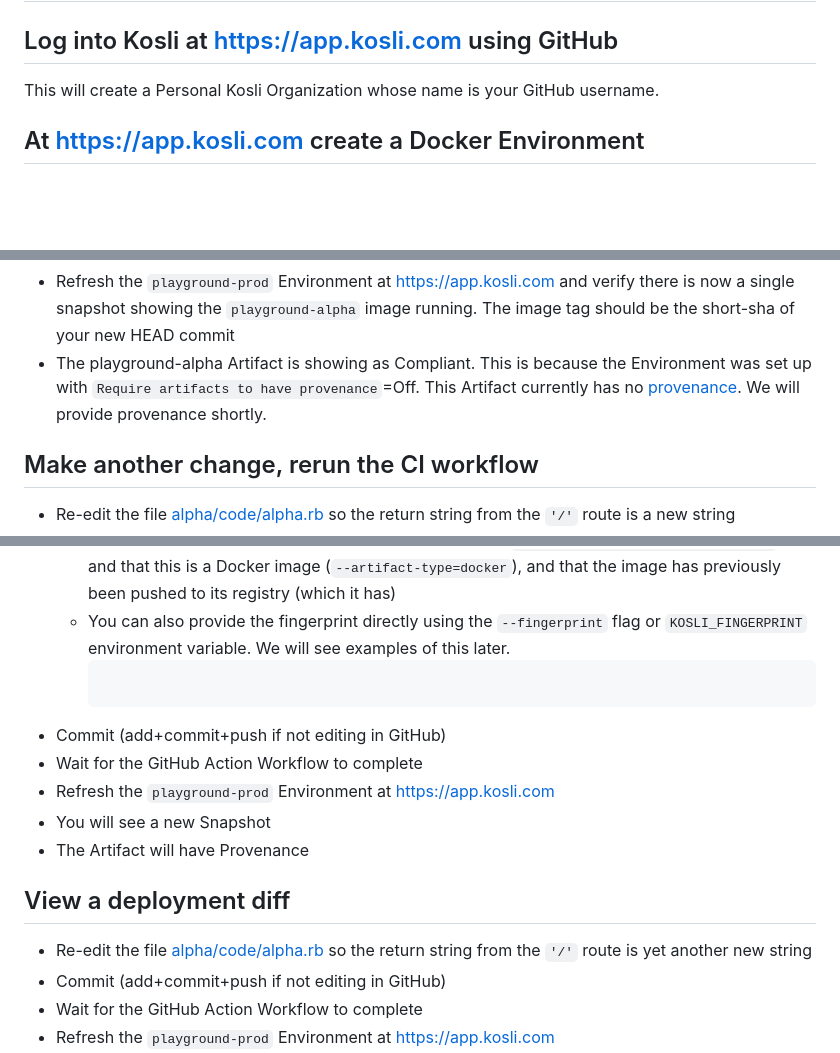
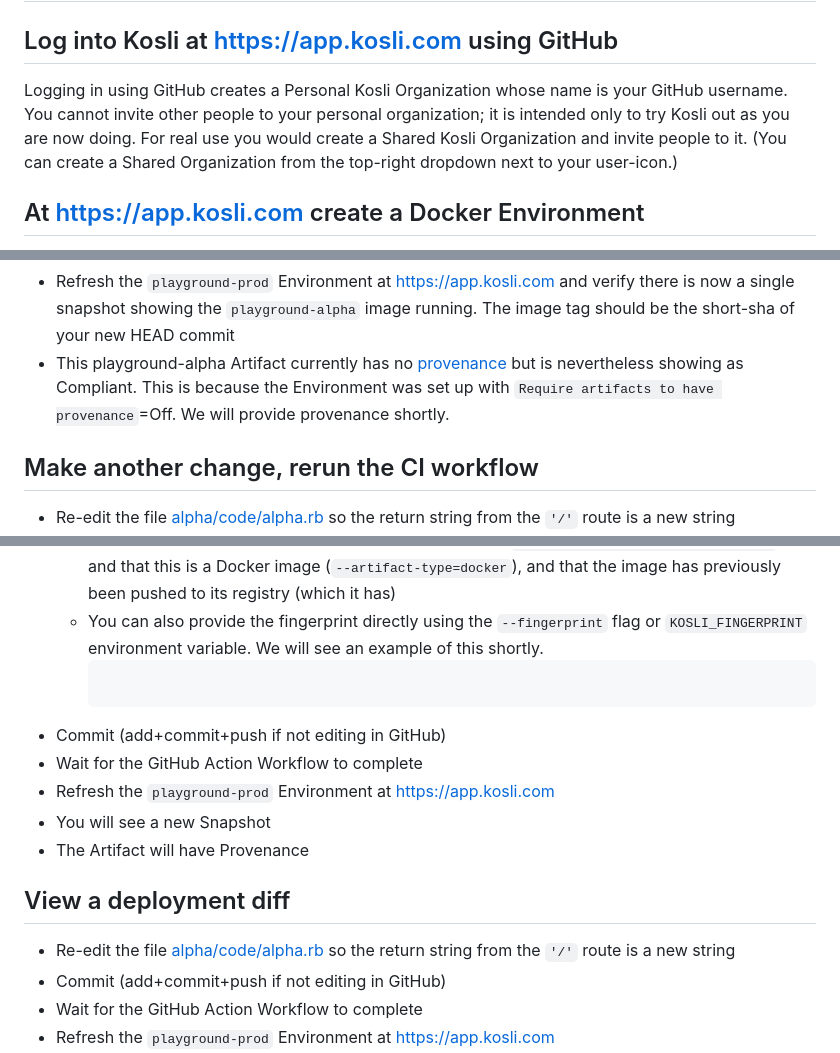
Before and after one commit to tooky/kosli-playground, a Markdown page: README.md, 3 parts joined by grey strips. GitHub-like rendering; blank space fills up the shorter version.

Commit message:
Add info on Org types to readme

````diff
--- a/README.md
+++ b/README.md
@@ -21,7 +21,11 @@ Each workflow fakes the deployment step by doing a "docker compose up"
 
 ## Log into Kosli at https://app.kosli.com using GitHub
 
-This will create a Personal Kosli Organization whose name is your GitHub username.
+Logging in using GitHub creates a Personal Kosli Organization whose name is your GitHub username.
+You cannot invite other people to your personal organization; it is intended only to try Kosli out
+as you are now doing. For real use you would create a Shared Kosli Organization and invite people to it.
+(You can create a Shared Organization from the top-right dropdown next to your user-icon.)
+
 
 ## At https://app.kosli.com create a Docker Environment
 
@@ -93,10 +97,9 @@ It should show the string `Alpha` and nothing else.
 - Wait for the GitHub Action Workflow to complete.
 - Refresh the `playground-prod` Environment at https://app.kosli.com and verify there is now a single snapshot
 showing the `playground-alpha` image running. The image tag should be the short-sha of your new HEAD commit
-- The playground-alpha Artifact is showing as Compliant.
-  This is because the Environment was set up with `Require artifacts to have provenance`=Off.
-  This Artifact currently has no [provenance](https://www.kosli.com/blog/how-to-secure-your-software-supply-chain-with-artifact-binary-provenance/
-). We will provide provenance shortly.
+- This playground-alpha Artifact currently has no [provenance](https://www.kosli.com/blog/how-to-secure-your-software-supply-chain-with-artifact-binary-provenance/
+) but is nevertheless showing as Compliant. This is because the Environment was set up with `Require artifacts to have provenance`=Off.
+We will provide provenance shortly.
 
 
 ## Make another change, rerun the CI workflow
@@ -190,7 +193,7 @@ environment variables called `KOSLI_ORG`, `KOSLI_FLOW`, and `KOSLI_TRAIL`.
   the name of the Docker image (`${needs.setup.outputs.image_name}`), and that this is a Docker image
   (`--artifact-type=docker`), and that the image has previously been pushed to its registry (which it has)
   - You can also provide the fingerprint directly using the `--fingerprint` flag or `KOSLI_FINGERPRINT` environment
-    variable. We will see examples of this later.
+    variable. We will see an example of this shortly.
     ```
 - Commit (add+commit+push if not editing in GitHub)
 - Wait for the GitHub Action Workflow to complete
@@ -201,7 +204,7 @@ environment variables called `KOSLI_ORG`, `KOSLI_FLOW`, and `KOSLI_TRAIL`.
 
 ## View a deployment diff
 
-- Re-edit the file [alpha/code/alpha.rb](alpha/code/alpha.rb) so the return string from the `'/'` route is yet another new string
+- Re-edit the file [alpha/code/alpha.rb](alpha/code/alpha.rb) so the return string from the `'/'` route is a new string
 - Commit (add+commit+push if not editing in GitHub)
 - Wait for the GitHub Action Workflow to complete
 - Refresh the `playground-prod` Environment at https://app.kosli.com
````
Also changed, not shown: other parts of README.md (+1 -1 lines).
